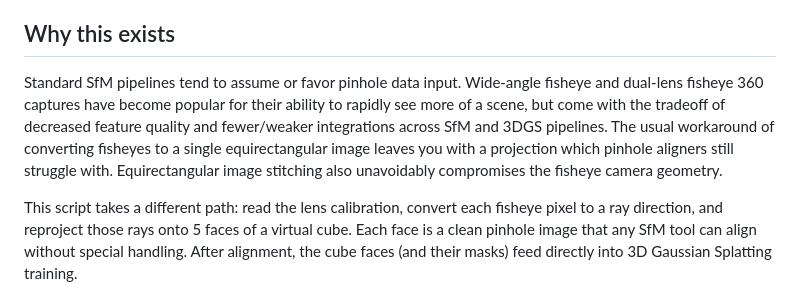
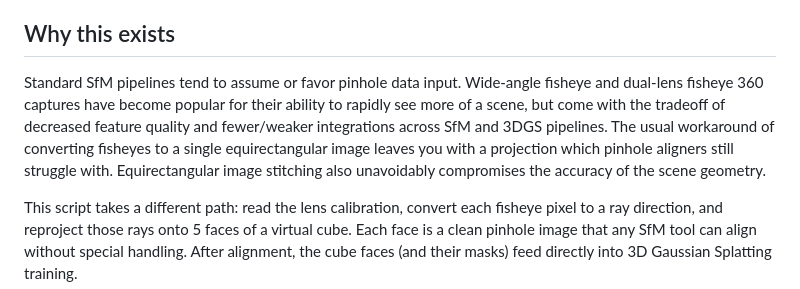
Before and after one commit to alexmgee/Fisheye-to-Cubemap, a Markdown page: README.md, the part around the change. GitHub-like rendering.

```diff
--- a/README.md
+++ b/README.md
@@ -6,7 +6,7 @@ Convert calibrated fisheye and unstitched 360-camera images into 5 pinhole cube
 
 ## Why this exists
 
-Standard SfM pipelines tend to assume or favor pinhole data input. Wide-angle fisheye and dual-lens fisheye 360 captures have become popular for their ability to rapidly see more of a scene, but come with the tradeoff of decreased feature quality and fewer/weaker integrations across SfM and 3DGS pipelines. The usual workaround of converting fisheyes to a single equirectangular image leaves you with a projection which pinhole aligners still struggle with. Equirectangular image stitching also unavoidably compromises the fisheye camera geometry.
+Standard SfM pipelines tend to assume or favor pinhole data input. Wide-angle fisheye and dual-lens fisheye 360 captures have become popular for their ability to rapidly see more of a scene, but come with the tradeoff of decreased feature quality and fewer/weaker integrations across SfM and 3DGS pipelines. The usual workaround of converting fisheyes to a single equirectangular image leaves you with a projection which pinhole aligners still struggle with. Equirectangular image stitching also unavoidably compromises the accuracy of the scene geometry.
 
 This script takes a different path: read the lens calibration, convert each fisheye pixel to a ray direction, and reproject those rays onto 5 faces of a virtual cube. Each face is a clean pinhole image that any SfM tool can align without special handling. After alignment, the cube faces (and their masks) feed directly into 3D Gaussian Splatting training.
 
```
